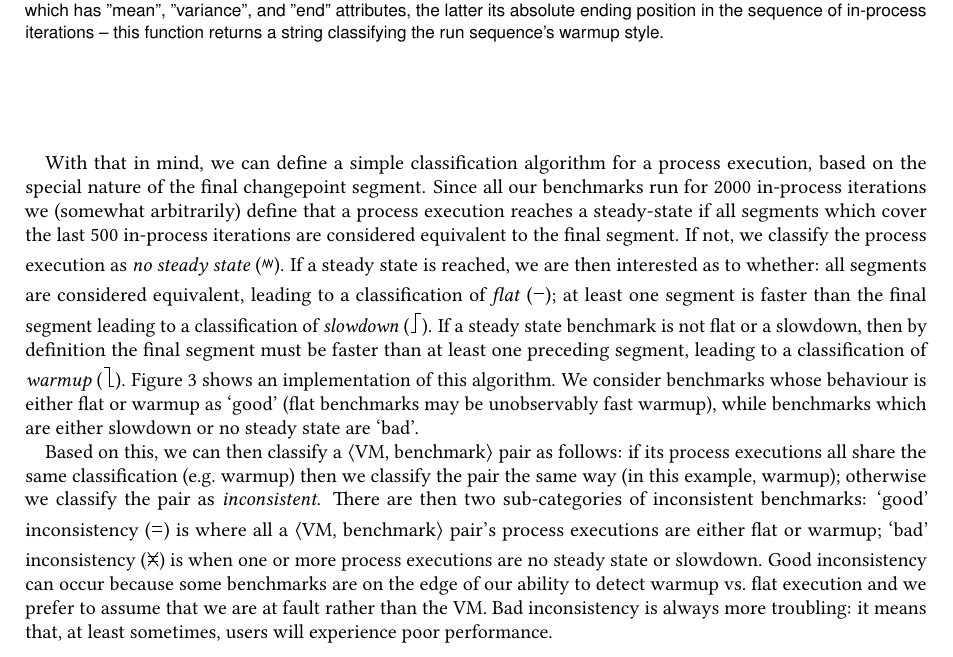
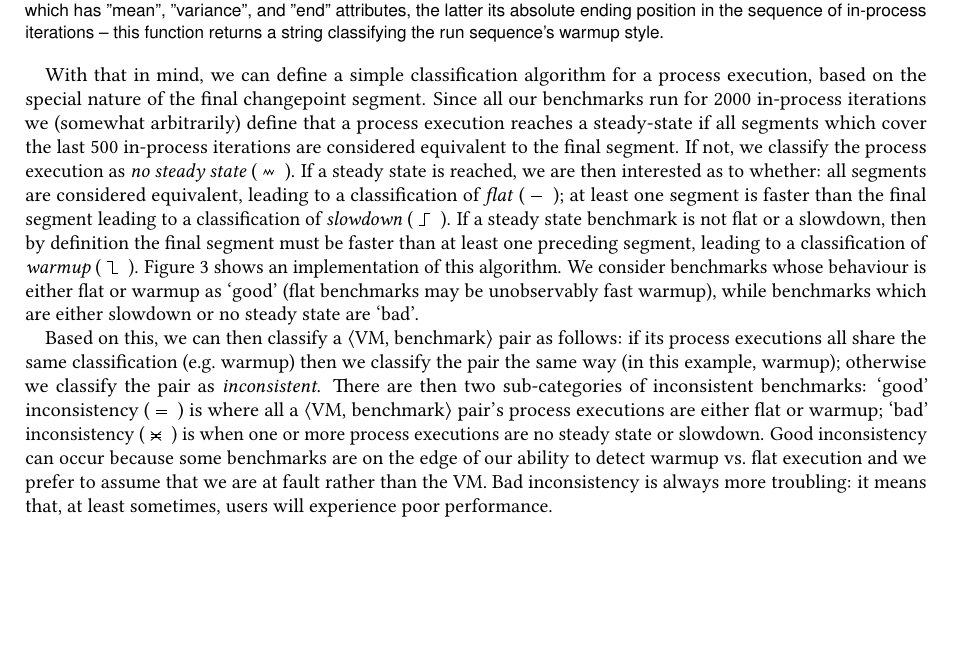
Before and after one commit to softdevteam/warmup_paper, a LaTeX paper (warmup.tex): part of page 11 of 27, cut so that both start at the same text, the shorter picture padded with empty space. Compiled offline with pdfLaTeX.

Commit message:
Set and reset sparkline height with each sparkline. The new 'default' of 2.75 is needed for the histograms in tables.

```diff
--- a/warmup.tex
+++ b/warmup.tex
@@ -48,13 +48,18 @@
 \newcommand{\mvmbtrip}{$\langle$machine, VM, benchmark$\rangle$\xspace}
 
 \DeclareRobustCommand{\flatc}{%
+\renewcommand{\sparklineheight}{1.75}  % 1.75 by default.
 \setlength{\sparklinethickness}{0.4pt}%
 \begin{sparkline}{1.5}
 \spark 0.1 0.35
        0.9 0.35
        /%
-\end{sparkline}\xspace}
+\end{sparkline}\xspace
+\renewcommand{\sparklineheight}{2.75}  % 1.75 by default.
+}
+
 \DeclareRobustCommand{\nosteadystate}{%
+\renewcommand{\sparklineheight}{1.75}  % 1.75 by default.
 \setlength{\sparklinethickness}{0.4pt}%
 \begin{sparkline}{1.5}
 \spark 0.1 0.2
@@ -64,8 +69,11 @@
        0.74 0.2
        0.90 0.5
        /%
-\end{sparkline}\xspace}
+\end{sparkline}\xspace
+\renewcommand{\sparklineheight}{2.75}  % 1.75 by default.
+}
 \DeclareRobustCommand{\warmup}{%
+\renewcommand{\sparklineheight}{1.75}  % 1.75 by default.
 \setlength{\sparklinethickness}{0.4pt}%
 \begin{sparkline}{1.5}
 \spark 0.1 0.8
@@ -73,8 +81,11 @@
        0.5 0.0
        0.9 0.0
        /%
-\end{sparkline}\xspace}
+\end{sparkline}\xspace
+\renewcommand{\sparklineheight}{2.75}  % 1.75 by default.
+}
 \DeclareRobustCommand{\slowdown}{%
+\renewcommand{\sparklineheight}{1.75}  % 1.75 by default.
 \setlength{\sparklinethickness}{0.4pt}%
 \begin{sparkline}{1.5}
 \spark 0.1 0.0
@@ -82,8 +93,11 @@
        0.5 0.8
        0.9 0.8
        /%
-\end{sparkline}\xspace}
+\end{sparkline}\xspace
+\renewcommand{\sparklineheight}{2.75}  % 1.75 by default.
+}
 \DeclareRobustCommand{\inconsistent}{%
+\renewcommand{\sparklineheight}{1.75}  % 1.75 by default.
 \setlength{\sparklinethickness}{0.4pt}%
 \begin{sparkline}{1.5}
 \spark 0.1 0.4
@@ -95,8 +109,11 @@
 \spark 0.1 0.6
        0.9 0.0
        /%
-\end{sparkline}\xspace}
+\end{sparkline}\xspace
+\renewcommand{\sparklineheight}{2.75}  % 1.75 by default.
+}
 \DeclareRobustCommand{\badinconsistent}{%
+\renewcommand{\sparklineheight}{1.75}  % 1.75 by default.
 \setlength{\sparklinethickness}{0.4pt}%
 \begin{sparkline}{1.5}
 \spark 0.1 0.4
@@ -111,8 +128,11 @@
 \spark 0.1 0.0
        0.9 0.6
        /%
-\end{sparkline}\xspace}
+\end{sparkline}\xspace
+\renewcommand{\sparklineheight}{2.75}  % 1.75 by default.
+}
 \DeclareRobustCommand{\goodinconsistent}{%
+\renewcommand{\sparklineheight}{1.75}  % 1.75 by default.
 \setlength{\sparklinethickness}{0.4pt}%
 \begin{sparkline}{1.5}
 \spark 0.1 0.4
@@ -121,7 +141,9 @@
 \spark 0.1 0.2
        0.9 0.2
        /%
-\end{sparkline}\xspace}
+\end{sparkline}\xspace
+\renewcommand{\sparklineheight}{2.75}  % 1.75 by default.
+}
 
 \input{outlier_summaries.tex}
 \input{summary_macros.tex}
```
